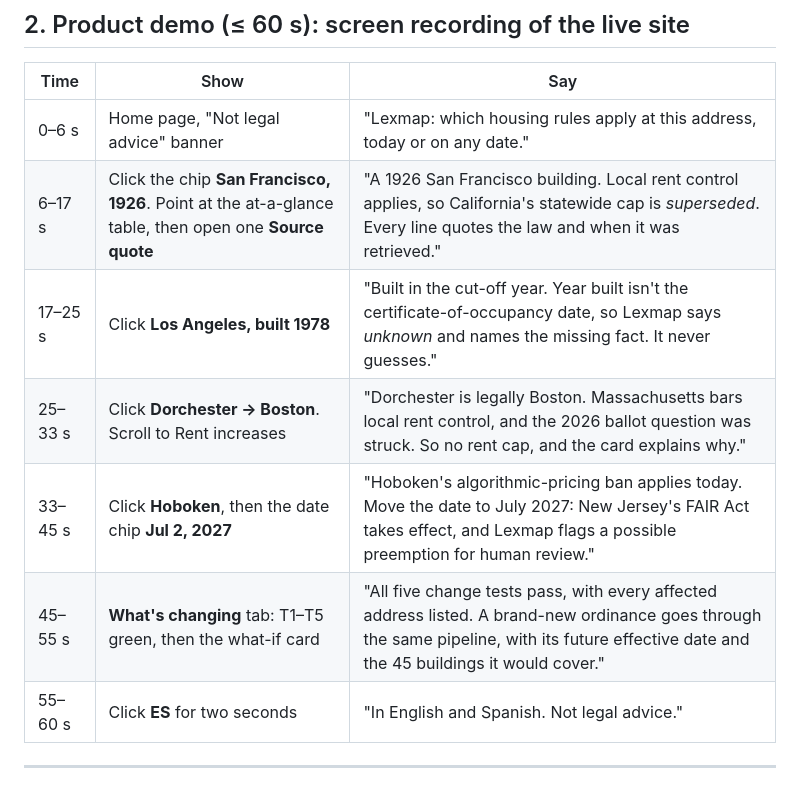
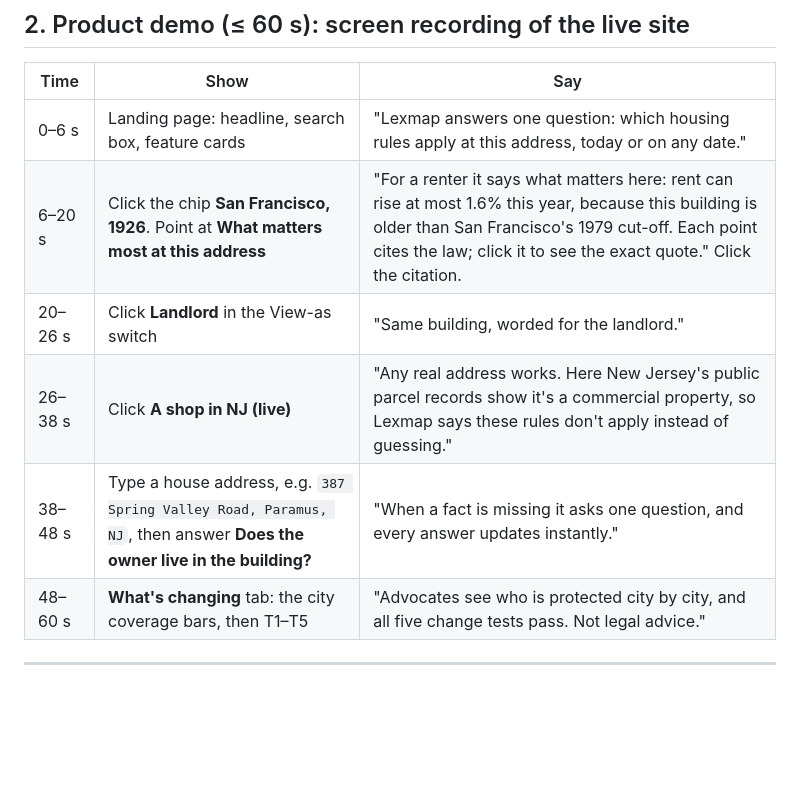
Before and after one commit to suvyakth/lexmap, a Markdown page: VIDEO_SCRIPTS.md, the part around the change. Rendered like a GitHub page; blank space fills up the shorter version.

```diff
--- a/VIDEO_SCRIPTS.md
+++ b/VIDEO_SCRIPTS.md
@@ -20,13 +20,12 @@ Record with any screen recorder (Windows: Snipping Tool's screen recording, or X
 
 | Time | Show | Say |
 |---|---|---|
-| 0–6 s | Home page, "Not legal advice" banner | "Lexmap: which housing rules apply at this address, today or on any date." |
-| 6–17 s | Click the chip **San Francisco, 1926**. Point at the at-a-glance table, then open one **Source quote** | "A 1926 San Francisco building. Local rent control applies, so California's statewide cap is *superseded*. Every line quotes the law and when it was retrieved." |
-| 17–25 s | Click **Los Angeles, built 1978** | "Built in the cut-off year. Year built isn't the certificate-of-occupancy date, so Lexmap says *unknown* and names the missing fact. It never guesses." |
-| 25–33 s | Click **Dorchester → Boston**. Scroll to Rent increases | "Dorchester is legally Boston. Massachusetts bars local rent control, and the 2026 ballot question was struck. So no rent cap, and the card explains why." |
-| 33–45 s | Click **Hoboken**, then the date chip **Jul 2, 2027** | "Hoboken's algorithmic-pricing ban applies today. Move the date to July 2027: New Jersey's FAIR Act takes effect, and Lexmap flags a possible preemption for human review." |
-| 45–55 s | **What's changing** tab: T1–T5 green, then the what-if card | "All five change tests pass, with every affected address listed. A brand-new ordinance goes through the same pipeline, with its future effective date and the 45 buildings it would cover." |
-| 55–60 s | Click **ES** for two seconds | "In English and Spanish. Not legal advice." |
+| 0–6 s | Landing page: headline, search box, feature cards | "Lexmap answers one question: which housing rules apply at this address, today or on any date." |
+| 6–20 s | Click the chip **San Francisco, 1926**. Point at **What matters most at this address** | "For a renter it says what matters here: rent can rise at most 1.6% this year, because this building is older than San Francisco's 1979 cut-off. Each point cites the law; click it to see the exact quote." Click the citation. |
+| 20–26 s | Click **Landlord** in the View-as switch | "Same building, worded for the landlord." |
+| 26–38 s | Click **A shop in NJ (live)** | "Any real address works. Here New Jersey's public parcel records show it's a commercial property, so Lexmap says these rules don't apply instead of guessing." |
+| 38–48 s | Type a house address, e.g. `387 Spring Valley Road, Paramus, NJ`, then answer **Does the owner live in the building?** | "When a fact is missing it asks one question, and every answer updates instantly." |
+| 48–60 s | **What's changing** tab: the city coverage bars, then T1–T5 | "Advocates see who is protected city by city, and all five change tests pass. Not legal advice." |
 
 ---
 
```
Also changed, not shown: README.md (+6 -0 lines).
